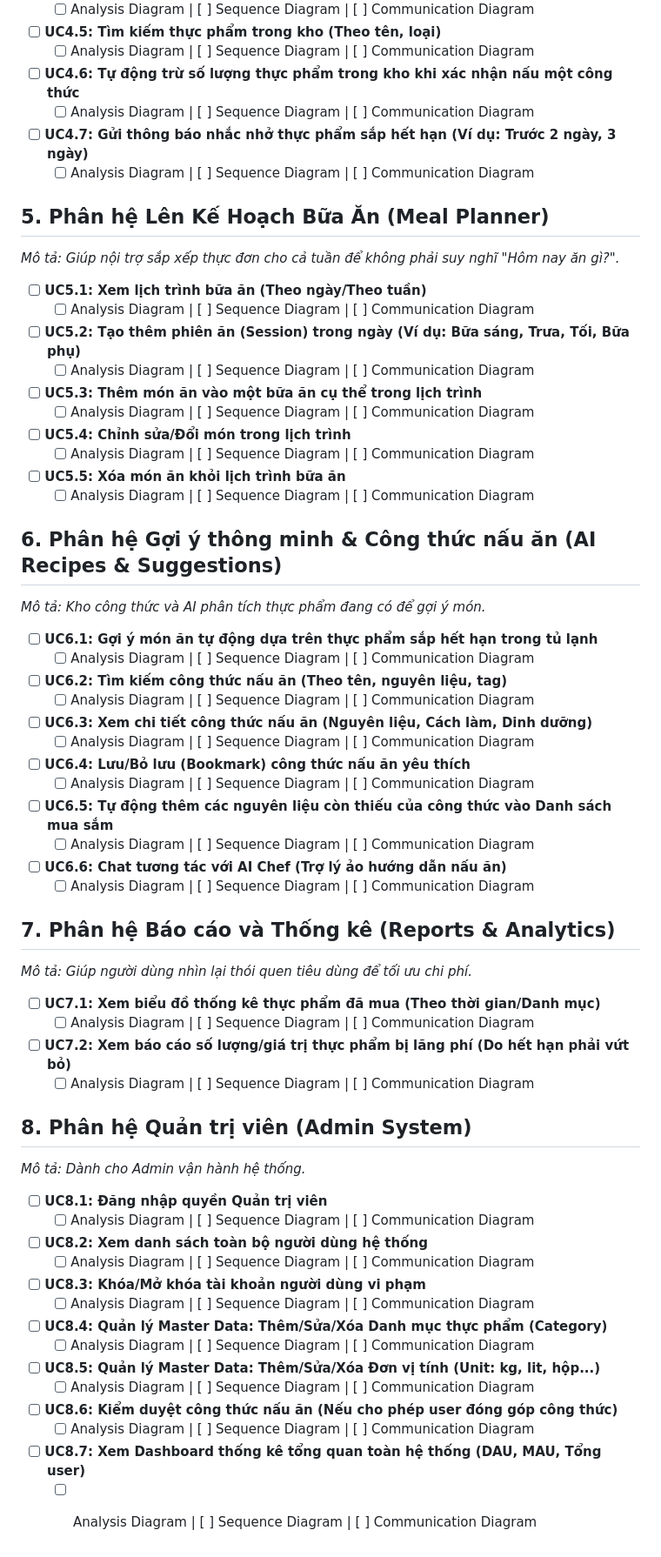
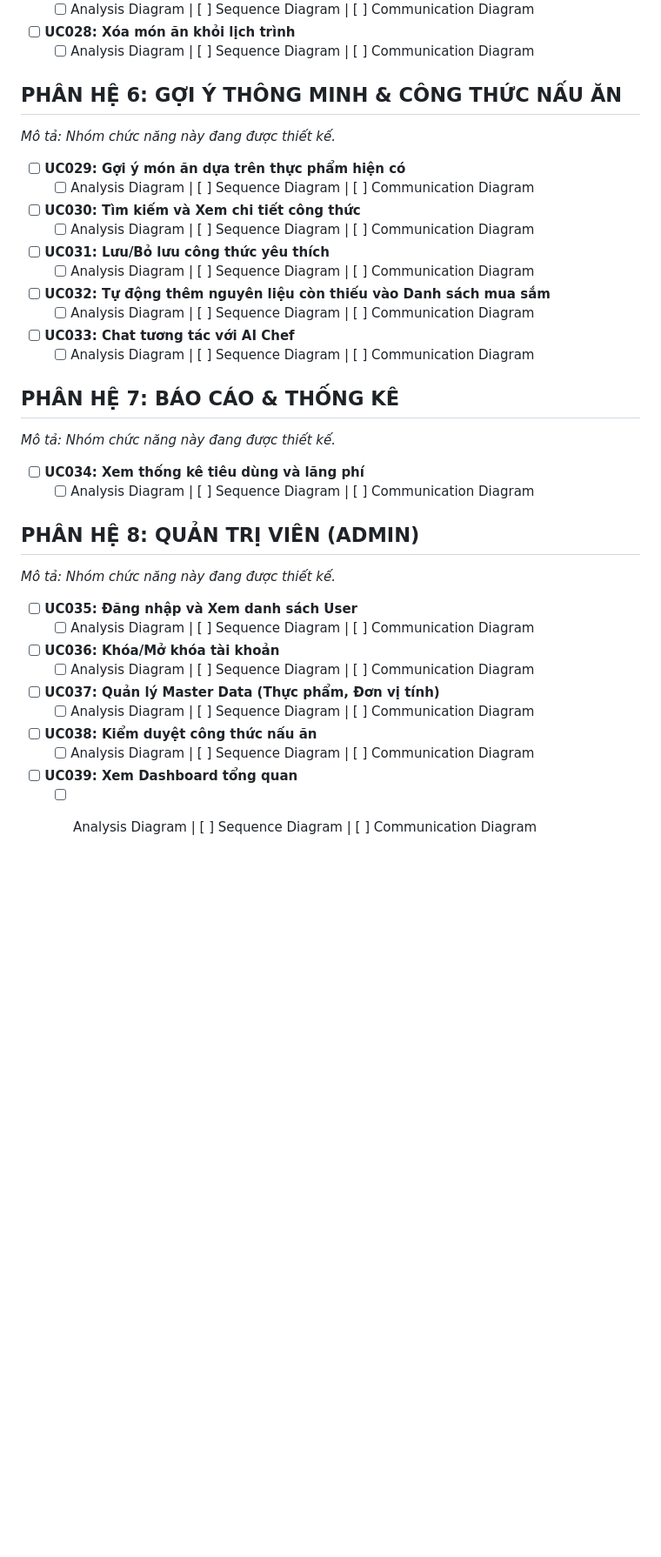
Before and after one commit to Alt2210/NaviMart, a Markdown page: architectural.md, the part around one of its changes. Shown at 87% size. Drawn GitHub-style; blank space fills up the shorter version.

```diff
--- a/architectural.md
+++ b/architectural.md
@@ -69,59 +68,31 @@ Tài liệu này dùng để theo dõi tiến độ hoàn thiện các biểu đ
   - [ ] Analysis Diagram | [ ] Sequence Diagram | [ ] Communication Diagram
-- [ ] **UC4.5: Tìm kiếm thực phẩm trong kho (Theo tên, loại)**
+- [ ] **UC028: Xóa món ăn khỏi lịch trình**
   - [ ] Analysis Diagram | [ ] Sequence Diagram | [ ] Communication Diagram
-- [ ] **UC4.6: Tự động trừ số lượng thực phẩm trong kho khi xác nhận nấu một công thức**
+## PHÂN HỆ 6: GỢI Ý THÔNG MINH & CÔNG THỨC NẤU ĂN
+*Mô tả: Nhóm chức năng này đang được thiết kế.*
+- [ ] **UC029: Gợi ý món ăn dựa trên thực phẩm hiện có**
   - [ ] Analysis Diagram | [ ] Sequence Diagram | [ ] Communication Diagram
-- [ ] **UC4.7: Gửi thông báo nhắc nhở thực phẩm sắp hết hạn (Ví dụ: Trước 2 ngày, 3 ngày)**
+- [ ] **UC030: Tìm kiếm và Xem chi tiết công thức**
   - [ ] Analysis Diagram | [ ] Sequence Diagram | [ ] Communication Diagram
-
-## 5. Phân hệ Lên Kế Hoạch Bữa Ăn (Meal Planner)
-*Mô tả: Giúp nội trợ sắp xếp thực đơn cho cả tuần để không phải suy nghĩ "Hôm nay ăn gì?".*
-- [ ] **UC5.1: Xem lịch trình bữa ăn (Theo ngày/Theo tuần)**
+- [ ] **UC031: Lưu/Bỏ lưu công thức yêu thích**
   - [ ] Analysis Diagram | [ ] Sequence Diagram | [ ] Communication Diagram
-- [ ] **UC5.2: Tạo thêm phiên ăn (Session) trong ngày (Ví dụ: Bữa sáng, Trưa, Tối, Bữa phụ)**
+- [ ] **UC032: Tự động thêm nguyên liệu còn thiếu vào Danh sách mua sắm**
   - [ ] Analysis Diagram | [ ] Sequence Diagram | [ ] Communication Diagram
-- [ ] **UC5.3: Thêm món ăn vào một bữa ăn cụ thể trong lịch trình**
+- [ ] **UC033: Chat tương tác với AI Chef**
   - [ ] Analysis Diagram | [ ] Sequence Diagram | [ ] Communication Diagram
-- [ ] **UC5.4: Chỉnh sửa/Đổi món trong lịch trình**
+## PHÂN HỆ 7: BÁO CÁO & THỐNG KÊ
+*Mô tả: Nhóm chức năng này đang được thiết kế.*
+- [ ] **UC034: Xem thống kê tiêu dùng và lãng phí**
   - [ ] Analysis Diagram | [ ] Sequence Diagram | [ ] Communication Diagram
-- [ ] **UC5.5: Xóa món ăn khỏi lịch trình bữa ăn**
+## PHÂN HỆ 8: QUẢN TRỊ VIÊN (ADMIN)
+*Mô tả: Nhóm chức năng này đang được thiết kế.*
+- [ ] **UC035: Đăng nhập và Xem danh sách User**
   - [ ] Analysis Diagram | [ ] Sequence Diagram | [ ] Communication Diagram
-
-## 6. Phân hệ Gợi ý thông minh & Công thức nấu ăn (AI Recipes & Suggestions)
-*Mô tả: Kho công thức và AI phân tích thực phẩm đang có để gợi ý món.*
-- [ ] **UC6.1: Gợi ý món ăn tự động dựa trên thực phẩm sắp hết hạn trong tủ lạnh**
+- [ ] **UC036: Khóa/Mở khóa tài khoản**
   - [ ] Analysis Diagram | [ ] Sequence Diagram | [ ] Communication Diagram
-- [ ] **UC6.2: Tìm kiếm công thức nấu ăn (Theo tên, nguyên liệu, tag)**
+- [ ] **UC037: Quản lý Master Data (Thực phẩm, Đơn vị tính)**
   - [ ] Analysis Diagram | [ ] Sequence Diagram | [ ] Communication Diagram
-- [ ] **UC6.3: Xem chi tiết công thức nấu ăn (Nguyên liệu, Cách làm, Dinh dưỡng)**
+- [ ] **UC038: Kiểm duyệt công thức nấu ăn**
   - [ ] Analysis Diagram | [ ] Sequence Diagram | [ ] Communication Diagram
-- [ ] **UC6.4: Lưu/Bỏ lưu (Bookmark) công thức nấu ăn yêu thích**
+- [ ] **UC039: Xem Dashboard tổng quan**
   - [ ] Analysis Diagram | [ ] Sequence Diagram | [ ] Communication Diagram
-- [ ] **UC6.5: Tự động thêm các nguyên liệu còn thiếu của công thức vào Danh sách mua sắm**
-  - [ ] Analysis Diagram | [ ] Sequence Diagram | [ ] Communication Diagram
-- [ ] **UC6.6: Chat tương tác với AI Chef (Trợ lý ảo hướng dẫn nấu ăn)**
-  - [ ] Analysis Diagram | [ ] Sequence Diagram | [ ] Communication Diagram
-
-## 7. Phân hệ Báo cáo và Thống kê (Reports & Analytics)
-*Mô tả: Giúp người dùng nhìn lại thói quen tiêu dùng để tối ưu chi phí.*
-- [ ] **UC7.1: Xem biểu đồ thống kê thực phẩm đã mua (Theo thời gian/Danh mục)**
-  - [ ] Analysis Diagram | [ ] Sequence Diagram | [ ] Communication Diagram
-- [ ] **UC7.2: Xem báo cáo số lượng/giá trị thực phẩm bị lãng phí (Do hết hạn phải vứt bỏ)**
-  - [ ] Analysis Diagram | [ ] Sequence Diagram | [ ] Communication Diagram
-
-## 8. Phân hệ Quản trị viên (Admin System)
-*Mô tả: Dành cho Admin vận hành hệ thống.*
-- [ ] **UC8.1: Đăng nhập quyền Quản trị viên**
-  - [ ] Analysis Diagram | [ ] Sequence Diagram | [ ] Communication Diagram
-- [ ] **UC8.2: Xem danh sách toàn bộ người dùng hệ thống**
-  - [ ] Analysis Diagram | [ ] Sequence Diagram | [ ] Communication Diagram
-- [ ] **UC8.3: Khóa/Mở khóa tài khoản người dùng vi phạm**
-  - [ ] Analysis Diagram | [ ] Sequence Diagram | [ ] Communication Diagram
-- [ ] **UC8.4: Quản lý Master Data: Thêm/Sửa/Xóa Danh mục thực phẩm (Category)**
-  - [ ] Analysis Diagram | [ ] Sequence Diagram | [ ] Communication Diagram
-- [ ] **UC8.5: Quản lý Master Data: Thêm/Sửa/Xóa Đơn vị tính (Unit: kg, lit, hộp...)**
-  - [ ] Analysis Diagram | [ ] Sequence Diagram | [ ] Communication Diagram
-- [ ] **UC8.6: Kiểm duyệt công thức nấu ăn (Nếu cho phép user đóng góp công thức)**
-  - [ ] Analysis Diagram | [ ] Sequence Diagram | [ ] Communication Diagram
-- [ ] **UC8.7: Xem Dashboard thống kê tổng quan toàn hệ thống (DAU, MAU, Tổng user)**
-  - [ ] Analysis Diagram | [ ] Sequence Diagram | [ ] Communication Diagram
```
Also changed, not shown: other parts of architectural.md (+37 -38 lines), US.md (+78 -78 lines), screen_flow.md (added, +108 -0 lines).
